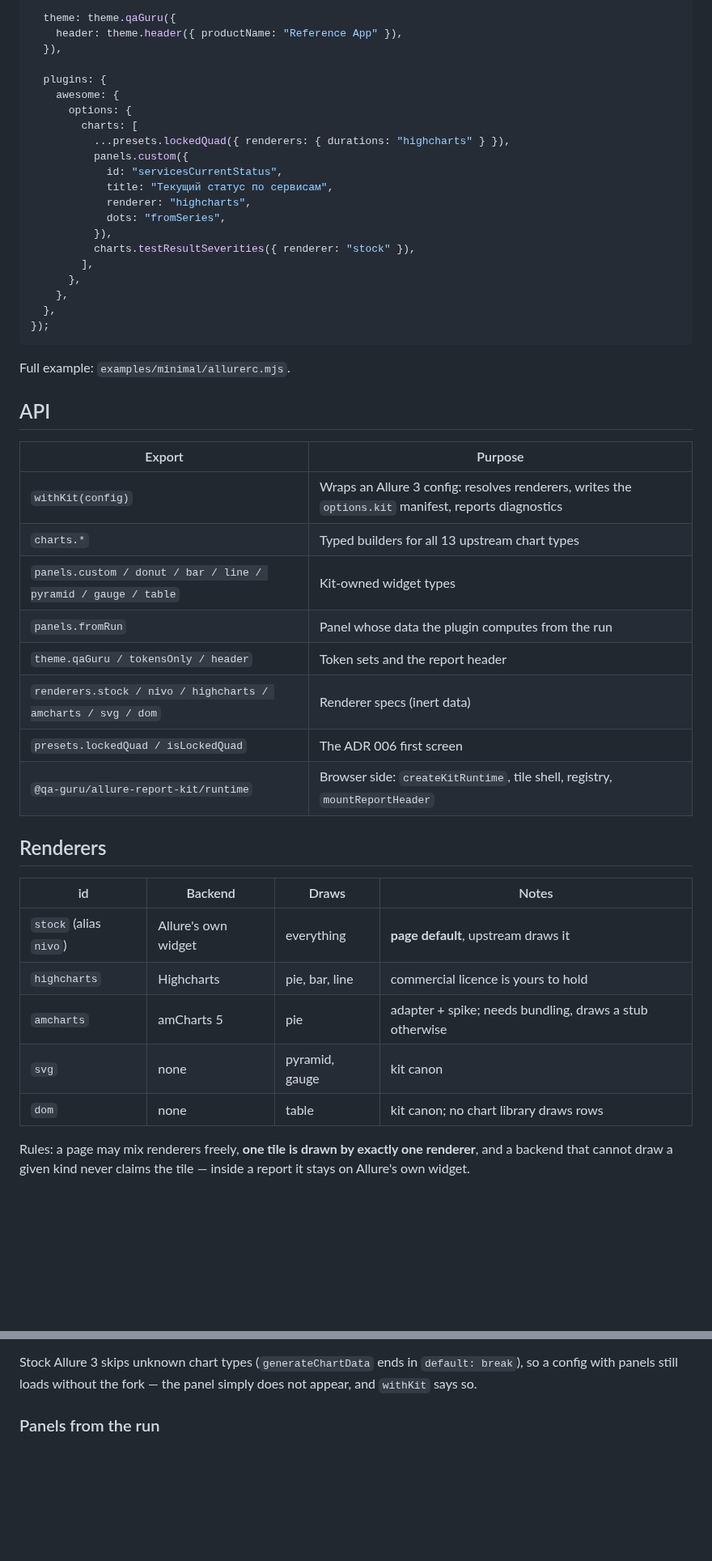
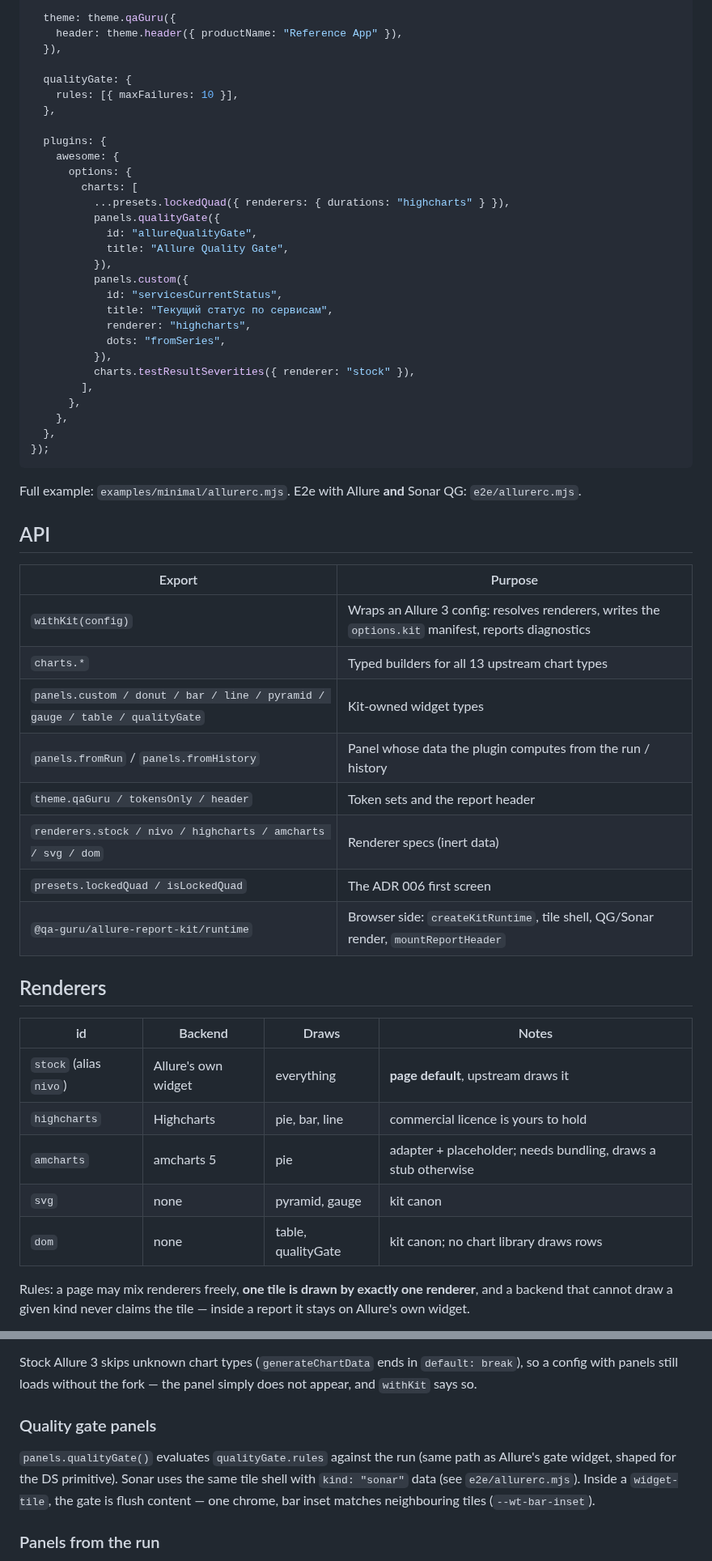
Before and after one commit to qa-guru/allure-report-kit, a Markdown page: README.md, 2 parts joined by grey strips. Shown at 81% size. Drawn GitHub-style; blank space fills up the shorter version.

````diff
--- a/README.md
+++ b/README.md
@@ -40,11 +92,19 @@ export default withKit({
     header: theme.header({ productName: "Reference App" }),
   }),
 
+  qualityGate: {
+    rules: [{ maxFailures: 10 }],
+  },
+
   plugins: {
     awesome: {
       options: {
         charts: [
           ...presets.lockedQuad({ renderers: { durations: "highcharts" } }),
+          panels.qualityGate({
+            id: "allureQualityGate",
+            title: "Allure Quality Gate",
+          }),
           panels.custom({
             id: "servicesCurrentStatus",
             title: "Текущий статус по сервисам",
@@ -59,7 +119,8 @@ export default withKit({
 });
 ```
 
-Full example: `examples/minimal/allurerc.mjs`.
+Full example: `examples/minimal/allurerc.mjs`. E2e with Allure **and** Sonar QG:
+`e2e/allurerc.mjs`.
 
 ## API
 
@@ -67,12 +128,12 @@ Full example: `examples/minimal/allurerc.mjs`.
 |--------|---------|
 | `withKit(config)` | Wraps an Allure 3 config: resolves renderers, writes the `options.kit` manifest, reports diagnostics |
 | `charts.*` | Typed builders for all 13 upstream chart types |
-| `panels.custom / donut / bar / line / pyramid / gauge / table` | Kit-owned widget types |
-| `panels.fromRun` | Panel whose data the plugin computes from the run |
+| `panels.custom / donut / bar / line / pyramid / gauge / table / qualityGate` | Kit-owned widget types |
+| `panels.fromRun` / `panels.fromHistory` | Panel whose data the plugin computes from the run / history |
 | `theme.qaGuru / tokensOnly / header` | Token sets and the report header |
 | `renderers.stock / nivo / highcharts / amcharts / svg / dom` | Renderer specs (inert data) |
 | `presets.lockedQuad / isLockedQuad` | The ADR 006 first screen |
-| `@qa-guru/allure-report-kit/runtime` | Browser side: `createKitRuntime`, tile shell, registry, `mountReportHeader` |
+| `@qa-guru/allure-report-kit/runtime` | Browser side: `createKitRuntime`, tile shell, QG/Sonar render, `mountReportHeader` |
 
 ## Renderers
 
@@ -80,9 +141,9 @@ Full example: `examples/minimal/allurerc.mjs`.
 |----|---------|-------|-------|
 | `stock` (alias `nivo`) | Allure's own widget | everything | **page default**, upstream draws it |
 | `highcharts` | Highcharts | pie, bar, line | commercial licence is yours to hold |
-| `amcharts` | amCharts 5 | pie | adapter + spike; needs bundling, draws a stub otherwise |
+| `amcharts` | amcharts 5 | pie | adapter + placeholder; needs bundling, draws a stub otherwise |
 | `svg` | none | pyramid, gauge | kit canon |
-| `dom` | none | table | kit canon; no chart library draws rows |
+| `dom` | none | table, qualityGate | kit canon; no chart library draws rows |
 
 Rules: a page may mix renderers freely, **one tile is drawn by exactly one
 renderer**, and a backend that cannot draw a given kind never claims the tile —
@@ -139,6 +200,14 @@ blue. These are **not** the three macOS traffic-lights of the design-system
 Stock Allure 3 skips unknown chart types (`generateChartData` ends in
 `default: break`), so a config with panels still loads without the fork — the
 panel simply does not appear, and `withKit` says so.
+
+### Quality gate panels
+
+`panels.qualityGate()` evaluates `qualityGate.rules` against the run (same path
+as Allure's gate widget, shaped for the DS primitive). Sonar uses the same tile
+shell with `kind: "sonar"` data (see `e2e/allurerc.mjs`). Inside a
+`widget-tile`, the gate is flush content — one chrome, bar inset matches
+neighbouring tiles (`--wt-bar-inset`).
 
 ### Panels from the run
 
````
Also changed, not shown: other parts of README.md (+54 -2 lines), docs/readme/header.png (added), docs/readme/kit-pyramid-durations.png (added), docs/readme/kit-quality-gates-dark.png (added), docs/readme/kit-quality-gates.png (added), docs/readme/kit-services-gauge.png (added), docs/readme/stock-locked-top.png (added).
